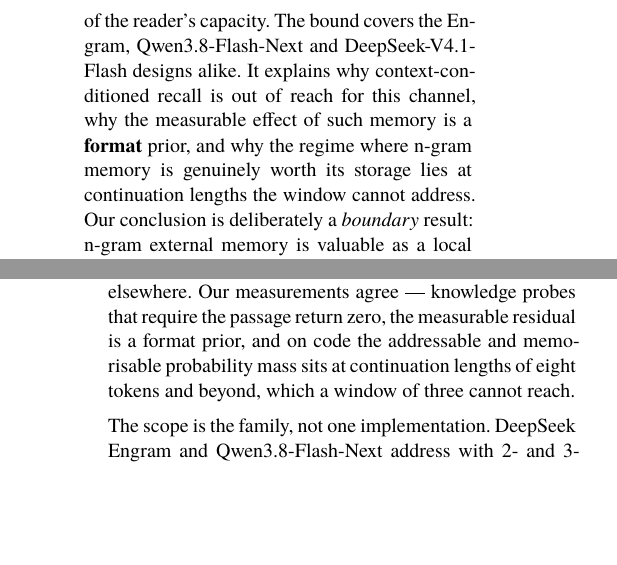
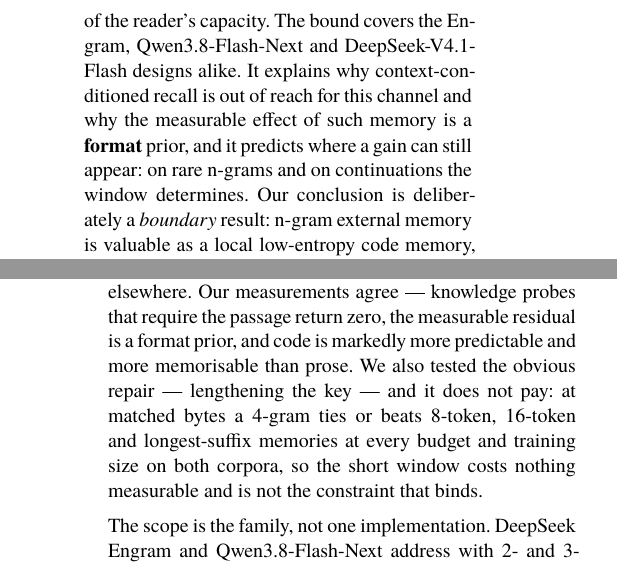
Before and after one commit to QingGo/qwen35-ple, a Typst document (paper/paper.typ): two parts of the columns of pages 1 and 4 of 12, joined at a grey line, cut so that both start at the same text, the shorter picture padded with empty space. The pictures show the PDF file paper.pdf that the author committed with the source.

Commit message:
paper+README: remove the claim my own experiment falsified; correct cited numbers
The paper said the addressable and memorisable mass on code 'sits at
continuation lengths of eight tokens and beyond, which a window of three cannot
reach' -- wording that implies the window is the binding constraint.  The
matched-byte test in round 160 measured exactly that repair and it does not pay,
so the sentence is replaced with what was actually found: lengthening the key
does not help at equal storage, the short window costs nothing measurable, and
the bound is not the constraint that binds.  The abstract's parallel clause is
corrected the same way.  Recompiled and verified: typst exit 0, zero errors, and
pdftotext confirms the replacement text is in the rendered PDF.

README numbers, all conservative rather than flattering:
  * the count-table bar moves 5.4658 -> 5.5553 / 24.31% at the strictest reading
    (32-character filter plus dropping the 3,420 untestable short records, which
    are easier than average and so bias the cited figure optimistic by ~0.09
    nats).  Training-stream bytes are unchanged, so the storage argument stands.
  * RETRACT round 159's 'code is 2 nats better than prose': the gap is 0.43 nats
    and 26.7 points after character-level decontamination, not 2.06 nats.  The
    direction and the ranking survive; the magnitude does not, and 0.43 nats is
    within reach of a better prose model.  A cleaner monotone axis replaces it --
    record-level contamination at 32 characters is WIKI 31.7%, CODE 95.9%,
    STEM 100%.

```diff
--- a/paper/paper.typ
+++ b/paper/paper.typ
@@ -106,7 +106,7 @@
 
 Second, it constrains addressing rather than capacity. The memory can only supply what the window already determines and the hidden state has not retained, so no context-conditioned recall is possible when the determining information lies outside the window. For a question answered from a passage, the window at the answer position carries the prompt's format, not its content; the memory may still sharpen *how* the answer is emitted, which is the format effect we measure, but not *which* answer is correct.
 
-Third, it does not say the memory is useless. Backbone weights are a lossy compression of the training corpus, and rare n-gram statistics are among what is compressed away. The bound leaves room for precisely that, and it predicts where: gains should concentrate on rare n-grams and on continuations the window determines, and should vanish elsewhere. Our measurements agree --- knowledge probes that require the passage return zero, the measurable residual is a format prior, and on code the addressable and memorisable probability mass sits at continuation lengths of eight tokens and beyond, which a window of three cannot reach.
+Third, it does not say the memory is useless. Backbone weights are a lossy compression of the training corpus, and rare n-gram statistics are among what is compressed away. The bound leaves room for precisely that, and it predicts where: gains should concentrate on rare n-grams and on continuations the window determines, and should vanish elsewhere. Our measurements agree --- knowledge probes that require the passage return zero, the measurable residual is a format prior, and code is markedly more predictable and more memorisable than prose. We also tested the obvious repair --- lengthening the key --- and it does not pay: at matched bytes a 4-gram ties or beats 8-token, 16-token and longest-suffix memories at every budget and training size on both corpora, so the short window costs nothing measurable and is not the constraint that binds.
 
 The scope is the family, not one implementation. DeepSeek Engram and Qwen3.8-Flash-Next address with 2- and 3-grams, and DeepSeek-V4.1-Flash with 2-, 3- and 4-grams, so all three satisfy the bound with $n <= 4$. Enlarging the table does not relax it; only a query-dependent address, as in retrieval, would.
 
```
Also changed, not shown: paper.pdf, paper/paper.typ (2 more changed lines).
